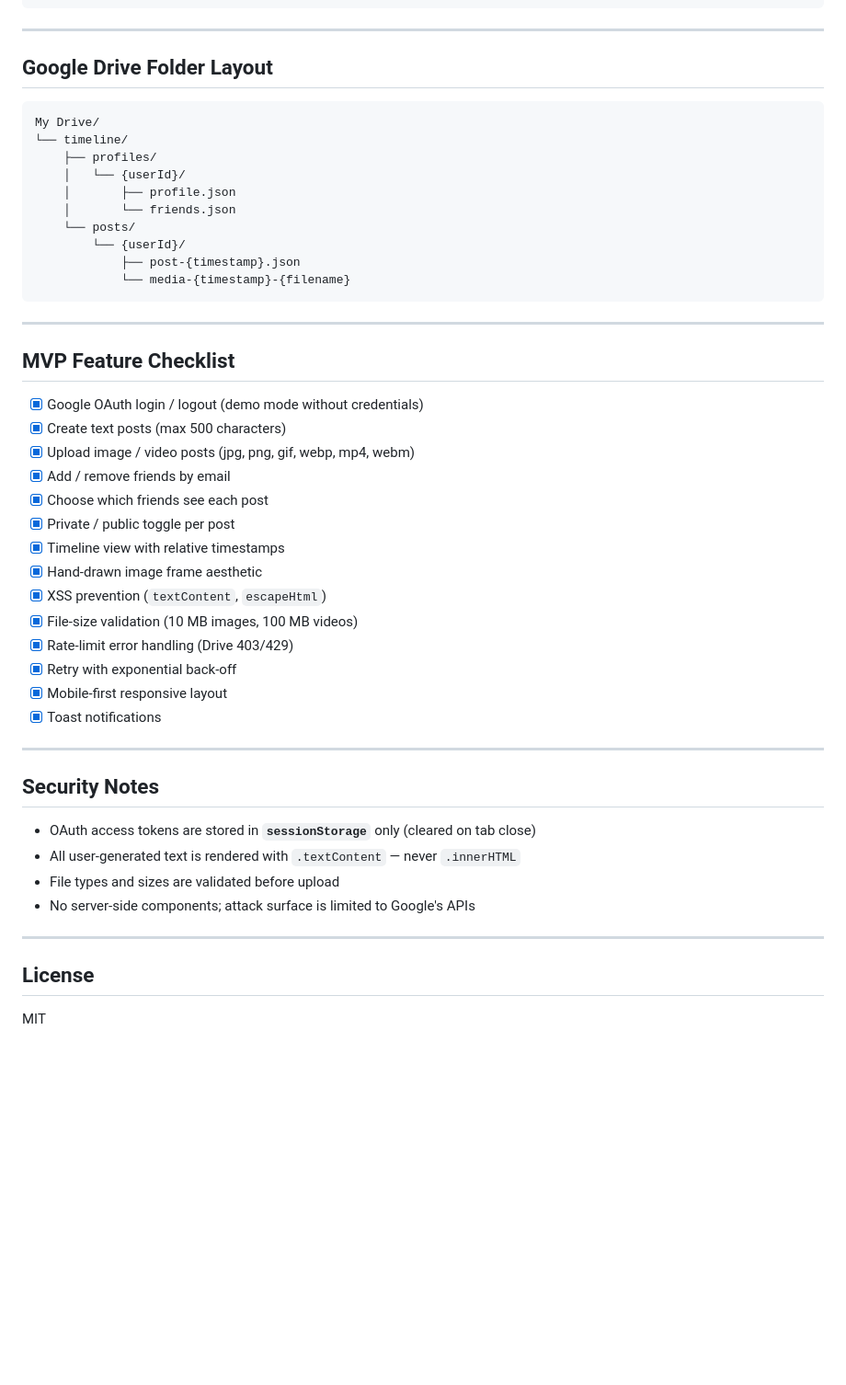
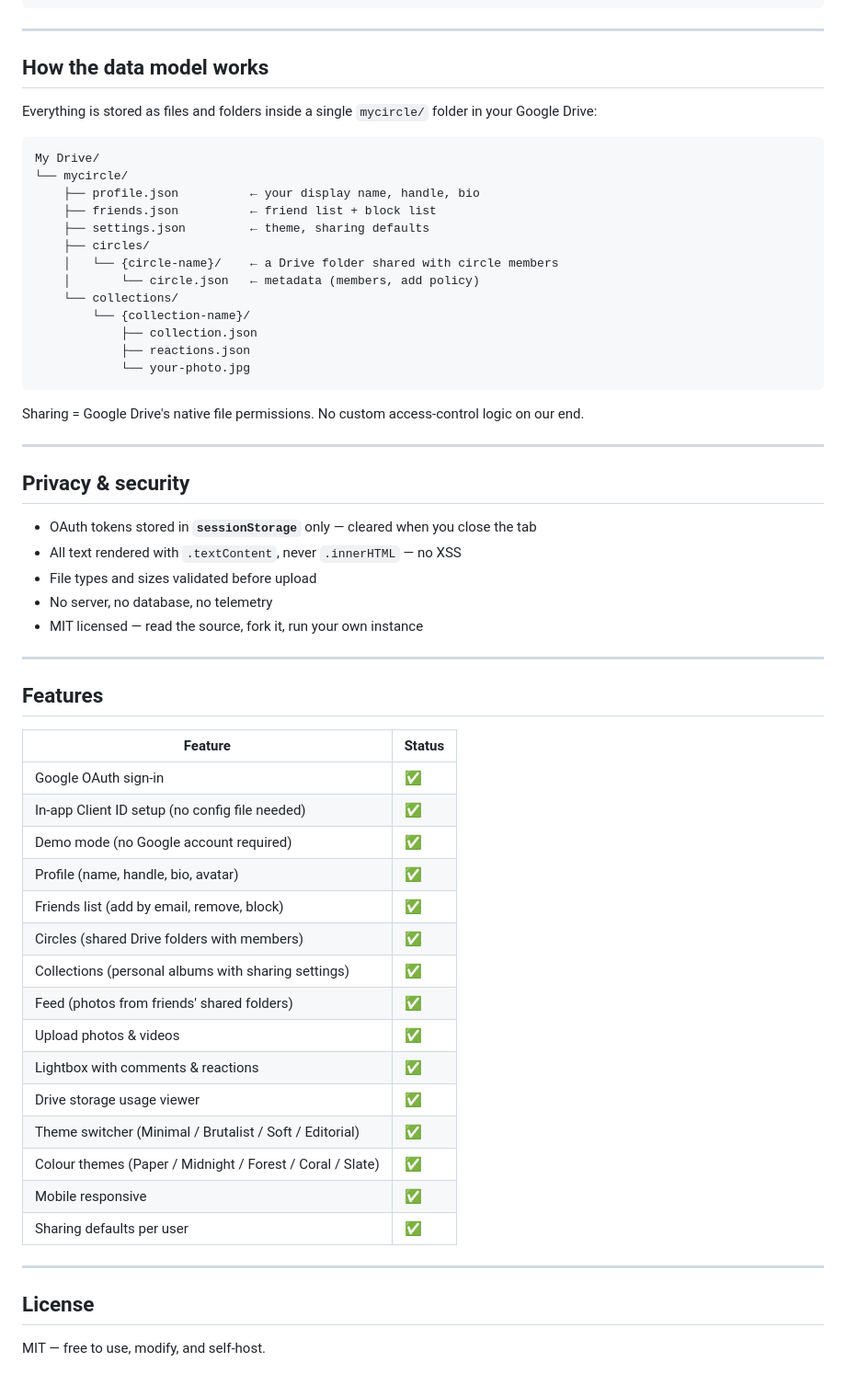
Before and after one commit to phil08533/TimeLine, a Markdown page: README.md, the part around one of its changes. Shown at 92% size. Drawn GitHub-style; blank space fills up the shorter version.

````diff
--- a/README.md
+++ b/README.md
@@ -82,51 +88,62 @@ timeline/
 
 ---
 
-## Google Drive Folder Layout
+## How the data model works
+
+Everything is stored as files and folders inside a single `mycircle/` folder in your Google Drive:
 
 ```
 My Drive/
-└── timeline/
-    ├── profiles/
-    │   └── {userId}/
-    │       ├── profile.json
-    │       └── friends.json
-    └── posts/
-        └── {userId}/
-            ├── post-{timestamp}.json
-            └── media-{timestamp}-{filename}
+└── mycircle/
+    ├── profile.json          ← your display name, handle, bio
+    ├── friends.json          ← friend list + block list
+    ├── settings.json         ← theme, sharing defaults
+    ├── circles/
+    │   └── {circle-name}/    ← a Drive folder shared with circle members
+    │       └── circle.json   ← metadata (members, add policy)
+    └── collections/
+        └── {collection-name}/
+            ├── collection.json
+            ├── reactions.json
+            └── your-photo.jpg
 ```
+
+Sharing = Google Drive's native file permissions. No custom access-control logic on our end.
 
 ---
 
-## MVP Feature Checklist
+## Privacy & security
 
-- [x] Google OAuth login / logout (demo mode without credentials)
-- [x] Create text posts (max 500 characters)
-- [x] Upload image / video posts (jpg, png, gif, webp, mp4, webm)
-- [x] Add / remove friends by email
-- [x] Choose which friends see each post
-- [x] Private / public toggle per post
-- [x] Timeline view with relative timestamps
-- [x] Hand-drawn image frame aesthetic
-- [x] XSS prevention (`textContent`, `escapeHtml`)
-- [x] File-size validation (10 MB images, 100 MB videos)
-- [x] Rate-limit error handling (Drive 403/429)
-- [x] Retry with exponential back-off
-- [x] Mobile-first responsive layout
-- [x] Toast notifications
+- OAuth tokens stored in **`sessionStorage`** only — cleared when you close the tab
+- All text rendered with `.textContent`, never `.innerHTML` — no XSS
+- File types and sizes validated before upload
+- No server, no database, no telemetry
+- MIT licensed — read the source, fork it, run your own instance
 
 ---
 
-## Security Notes
+## Features
 
-- OAuth access tokens are stored in **`sessionStorage`** only (cleared on tab close)
-- All user-generated text is rendered with `.textContent` — never `.innerHTML`
-- File types and sizes are validated before upload
-- No server-side components; attack surface is limited to Google's APIs
+| Feature | Status |
+|---|---|
+| Google OAuth sign-in | ✅ |
+| In-app Client ID setup (no config file needed) | ✅ |
+| Demo mode (no Google account required) | ✅ |
+| Profile (name, handle, bio, avatar) | ✅ |
+| Friends list (add by email, remove, block) | ✅ |
+| Circles (shared Drive folders with members) | ✅ |
+| Collections (personal albums with sharing settings) | ✅ |
+| Feed (photos from friends' shared folders) | ✅ |
+| Upload photos & videos | ✅ |
+| Lightbox with comments & reactions | ✅ |
+| Drive storage usage viewer | ✅ |
+| Theme switcher (Minimal / Brutalist / Soft / Editorial) | ✅ |
+| Colour themes (Paper / Midnight / Forest / Coral / Slate) | ✅ |
+| Mobile responsive | ✅ |
+| Sharing defaults per user | ✅ |
 
 ---
 
 ## License
 
-MIT
+MIT — free to use, modify, and self-host.
````
Also changed, not shown: other parts of README.md (+64 -58 lines).
